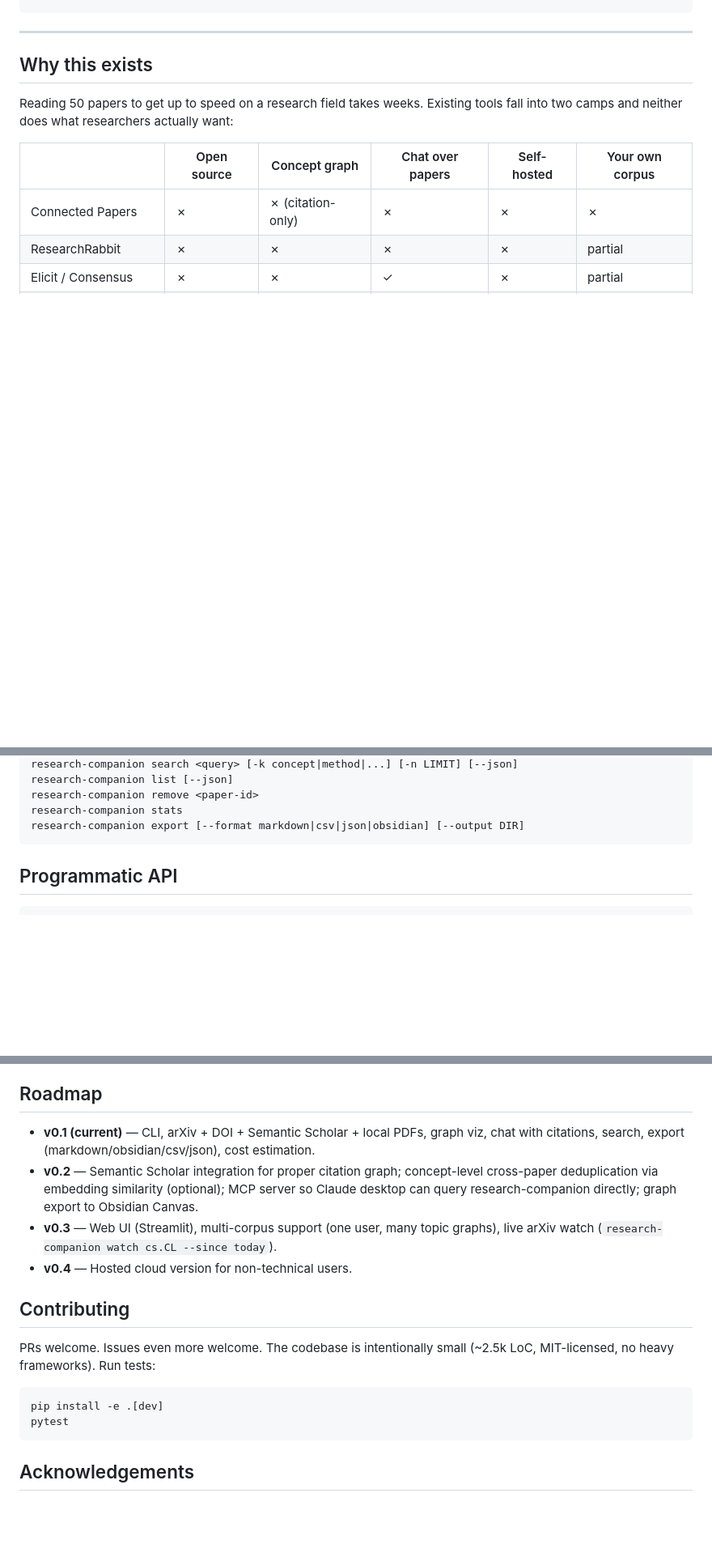
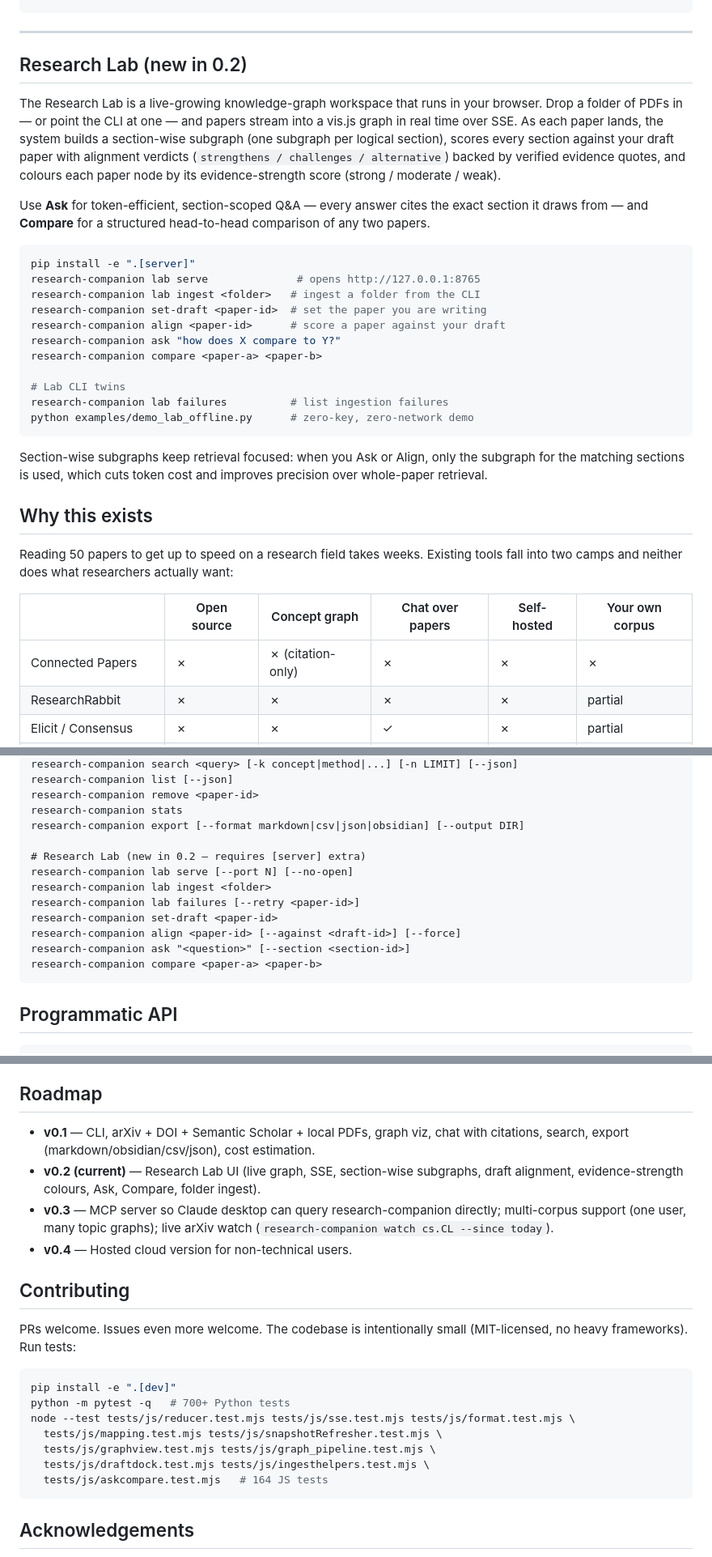
Before and after one commit to LaraibOSS/Research-Companion, a Markdown page: README.md, 3 parts joined by grey strips. Shown at 81% size. Drawn GitHub-style; blank space fills up the shorter version.

Commit message:
docs: README 0.2 Research Lab section, updated CLI reference, test counts

````diff
--- a/README.md
+++ b/README.md
@@ -12,6 +12,28 @@ research-companion chat "what are the main approaches?"  # KG-aware Q&A with cit
 ```
 
 ---
+
+## Research Lab (new in 0.2)
+
+The Research Lab is a live-growing knowledge-graph workspace that runs in your browser.  Drop a folder of PDFs in — or point the CLI at one — and papers stream into a vis.js graph in real time over SSE.  As each paper lands, the system builds a section-wise subgraph (one subgraph per logical section), scores every section against your draft paper with alignment verdicts (`strengthens / challenges / alternative`) backed by verified evidence quotes, and colours each paper node by its evidence-strength score (strong / moderate / weak).
+
+Use **Ask** for token-efficient, section-scoped Q&A — every answer cites the exact section it draws from — and **Compare** for a structured head-to-head comparison of any two papers.
+
+```bash
+pip install -e ".[server]"
+research-companion lab serve              # opens http://127.0.0.1:8765
+research-companion lab ingest <folder>   # ingest a folder from the CLI
+research-companion set-draft <paper-id>  # set the paper you are writing
+research-companion align <paper-id>      # score a paper against your draft
+research-companion ask "how does X compare to Y?"
+research-companion compare <paper-a> <paper-b>
+
+# Lab CLI twins
+research-companion lab failures          # list ingestion failures
+python examples/demo_lab_offline.py      # zero-key, zero-network demo
+```
+
+Section-wise subgraphs keep retrieval focused: when you Ask or Align, only the subgraph for the matching sections is used, which cuts token cost and improves precision over whole-paper retrieval.
 
 ## Why this exists
 
@@ -236,6 +262,15 @@ research-companion list [--json]
 research-companion remove <paper-id>
 research-companion stats
 research-companion export [--format markdown|csv|json|obsidian] [--output DIR]
+
+# Research Lab (new in 0.2 — requires [server] extra)
+research-companion lab serve [--port N] [--no-open]
+research-companion lab ingest <folder>
+research-companion lab failures [--retry <paper-id>]
+research-companion set-draft <paper-id>
+research-companion align <paper-id> [--against <draft-id>] [--force]
+research-companion ask "<question>" [--section <section-id>]
+research-companion compare <paper-a> <paper-b>
 ```
 
 ## Programmatic API
@@ -264,18 +299,23 @@ Cost guidance per paper (Claude Sonnet): ~$0.02–$0.10 per extraction depending
 
 ## Roadmap
 
-- **v0.1 (current)** — CLI, arXiv + DOI + Semantic Scholar + local PDFs, graph viz, chat with citations, search, export (markdown/obsidian/csv/json), cost estimation.
-- **v0.2** — Semantic Scholar integration for proper citation graph; concept-level cross-paper deduplication via embedding similarity (optional); MCP server so Claude desktop can query research-companion directly; graph export to Obsidian Canvas.
-- **v0.3** — Web UI (Streamlit), multi-corpus support (one user, many topic graphs), live arXiv watch (`research-companion watch cs.CL --since today`).
+- **v0.1** — CLI, arXiv + DOI + Semantic Scholar + local PDFs, graph viz, chat with citations, search, export (markdown/obsidian/csv/json), cost estimation.
+- **v0.2 (current)** — Research Lab UI (live graph, SSE, section-wise subgraphs, draft alignment, evidence-strength colours, Ask, Compare, folder ingest).
+- **v0.3** — MCP server so Claude desktop can query research-companion directly; multi-corpus support (one user, many topic graphs); live arXiv watch (`research-companion watch cs.CL --since today`).
 - **v0.4** — Hosted cloud version for non-technical users.
 
 ## Contributing
 
-PRs welcome. Issues even more welcome. The codebase is intentionally small (~2.5k LoC, MIT-licensed, no heavy frameworks). Run tests:
+PRs welcome. Issues even more welcome. The codebase is intentionally small (MIT-licensed, no heavy frameworks). Run tests:
 
 ```bash
-pip install -e .[dev]
-pytest
+pip install -e ".[dev]"
+python -m pytest -q   # 700+ Python tests
+node --test tests/js/reducer.test.mjs tests/js/sse.test.mjs tests/js/format.test.mjs \
+  tests/js/mapping.test.mjs tests/js/snapshotRefresher.test.mjs \
+  tests/js/graphview.test.mjs tests/js/graph_pipeline.test.mjs \
+  tests/js/draftdock.test.mjs tests/js/ingesthelpers.test.mjs \
+  tests/js/askcompare.test.mjs   # 164 JS tests
 ```
 
 ## Acknowledgements
````
Also changed, not shown: other parts of README.md (+6 -2 lines).
